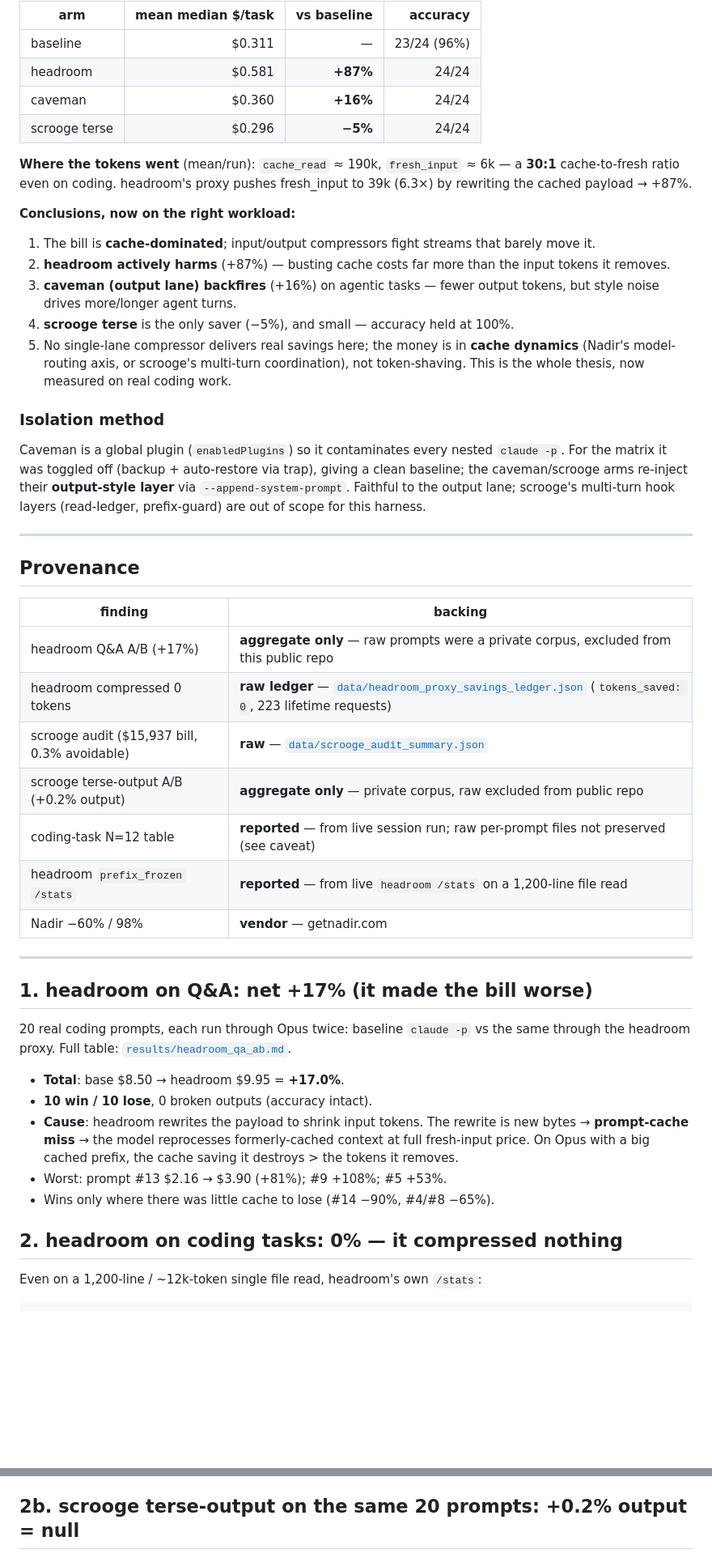
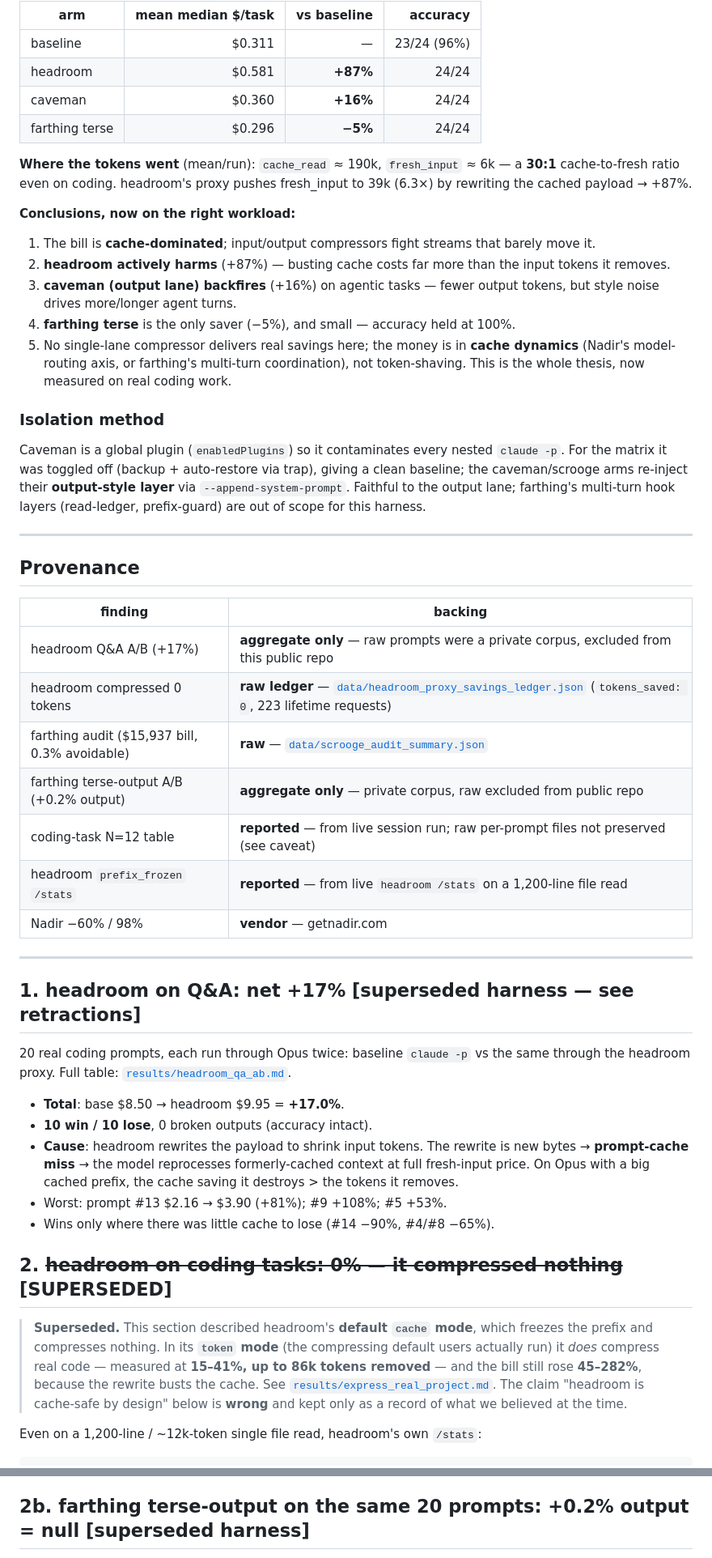
Before and after one commit to doramirdor/farthing, a Markdown page: docs/FINDINGS.md, 2 parts joined by grey strips. Shown at 81% size. Rendered like a GitHub page; blank space fills up the shorter version.

Commit message:
Mark superseded FINDINGS sections (headroom cache-mode vs token-mode contradiction)
Section 2 claimed headroom 'compressed 0 tokens / is cache-safe by design'.
That described its cache mode. In token mode it compresses 15-41% and the bill
still rises 45-282%. Marked superseded rather than deleted - keeping the record
of what we believed and why it was wrong.

Co-Authored-By: Claude Opus 4.8 <noreply@anthropic.com>

```diff
--- a/docs/FINDINGS.md
+++ b/docs/FINDINGS.md
@@ -29,7 +29,7 @@ runs real agent loops on `bench-calculator` with Read/Edit/Bash. Result
 | baseline | $0.311 | — | 23/24 (96%) |
 | headroom | $0.581 | **+87%** | 24/24 |
 | caveman | $0.360 | **+16%** | 24/24 |
-| scrooge terse | $0.296 | **−5%** | 24/24 |
+| farthing terse | $0.296 | **−5%** | 24/24 |
 
 **Where the tokens went** (mean/run): `cache_read` ≈ 190k, `fresh_input` ≈ 6k — a
 **30:1** cache-to-fresh ratio even on coding. headroom's proxy pushes fresh_input to
@@ -42,9 +42,9 @@ runs real agent loops on `bench-calculator` with Read/Edit/Bash. Result
    tokens it removes.
 3. **caveman (output lane) backfires** (+16%) on agentic tasks — fewer output tokens,
    but style noise drives more/longer agent turns.
-4. **scrooge terse** is the only saver (−5%), and small — accuracy held at 100%.
+4. **farthing terse** is the only saver (−5%), and small — accuracy held at 100%.
 5. No single-lane compressor delivers real savings here; the money is in **cache
-   dynamics** (Nadir's model-routing axis, or scrooge's multi-turn coordination),
+   dynamics** (Nadir's model-routing axis, or farthing's multi-turn coordination),
    not token-shaving. This is the whole thesis, now measured on real coding work.
 
 ### Isolation method
@@ -52,7 +52,7 @@ runs real agent loops on `bench-calculator` with Read/Edit/Bash. Result
 Caveman is a global plugin (`enabledPlugins`) so it contaminates every nested
 `claude -p`. For the matrix it was toggled off (backup + auto-restore via trap),
 giving a clean baseline; the caveman/scrooge arms re-inject their **output-style
-layer** via `--append-system-prompt`. Faithful to the output lane; scrooge's
+layer** via `--append-system-prompt`. Faithful to the output lane; farthing's
 multi-turn hook layers (read-ledger, prefix-guard) are out of scope for this harness.
 
 ---
@@ -63,15 +63,15 @@ multi-turn hook layers (read-ledger, prefix-guard) are out of scope for this har
 |---------|---------|
 | headroom Q&A A/B (+17%) | **aggregate only** — raw prompts were a private corpus, excluded from this public repo |
 | headroom compressed 0 tokens | **raw ledger** — [`data/headroom_proxy_savings_ledger.json`](../data/headroom_proxy_savings_ledger.json) (`tokens_saved: 0`, 223 lifetime requests) |
-| scrooge audit ($15,937 bill, 0.3% avoidable) | **raw** — [`data/scrooge_audit_summary.json`](../data/scrooge_audit_summary.json) |
-| scrooge terse-output A/B (+0.2% output) | **aggregate only** — private corpus, raw excluded from public repo |
+| farthing audit ($15,937 bill, 0.3% avoidable) | **raw** — [`data/scrooge_audit_summary.json`](../data/scrooge_audit_summary.json) |
+| farthing terse-output A/B (+0.2% output) | **aggregate only** — private corpus, raw excluded from public repo |
 | coding-task N=12 table | **reported** — from live session run; raw per-prompt files not preserved (see caveat) |
 | headroom `prefix_frozen` `/stats` | **reported** — from live `headroom /stats` on a 1,200-line file read |
 | Nadir −60% / 98% | **vendor** — getnadir.com |
 
 ---
 
-## 1. headroom on Q&A: net **+17%** (it made the bill worse)
+## 1. headroom on Q&A: net +17% **[superseded harness — see retractions]**
 
 20 real coding prompts, each run through Opus twice: baseline `claude -p` vs the
 same through the headroom proxy. Full table: [`results/headroom_qa_ab.md`](../results/headroom_qa_ab.md).
@@ -85,7 +85,15 @@ same through the headroom proxy. Full table: [`results/headroom_qa_ab.md`](../re
 - Worst: prompt #13 $2.16 → $3.90 (+81%); #9 +108%; #5 +53%.
 - Wins only where there was little cache to lose (#14 −90%, #4/#8 −65%).
 
-## 2. headroom on coding tasks: **0% — it compressed nothing**
+## 2. ~~headroom on coding tasks: 0% — it compressed nothing~~ **[SUPERSEDED]**
+
+> **Superseded.** This section described headroom's **default `cache` mode**, which
+> freezes the prefix and compresses nothing. In its **`token` mode** (the compressing
+> default users actually run) it *does* compress real code — measured at **15–41%,
+> up to 86k tokens removed** — and the bill still rose **45–282%**, because the
+> rewrite busts the cache. See [`results/express_real_project.md`](../results/express_real_project.md).
+> The claim "headroom is cache-safe by design" below is **wrong** and kept only as a
+> record of what we believed at the time.
 
 Even on a 1,200-line / ~12k-token single file read, headroom's own `/stats`:
 
@@ -106,6 +114,6 @@ headroom.** Its real opportunity lives in long *multi-turn interactive* sessions
 where tool-results pile up — which is also what its own `audit-reads` sizes on the
 corpus (8% line-scaffolding + 18.5% stale-reads, of the 68% of traffic that is Reads).
 
-## 2b. scrooge terse-output on the same 20 prompts: **+0.2% output = null**
+## 2b. farthing terse-output on the same 20 prompts: +0.2% output = null **[superseded harness]**
 
 Ran the identical 20 prompts, baseline vs `claude -p --append-system-prompt
```
Also changed, not shown: other parts of docs/FINDINGS.md (+7 -7 lines).
